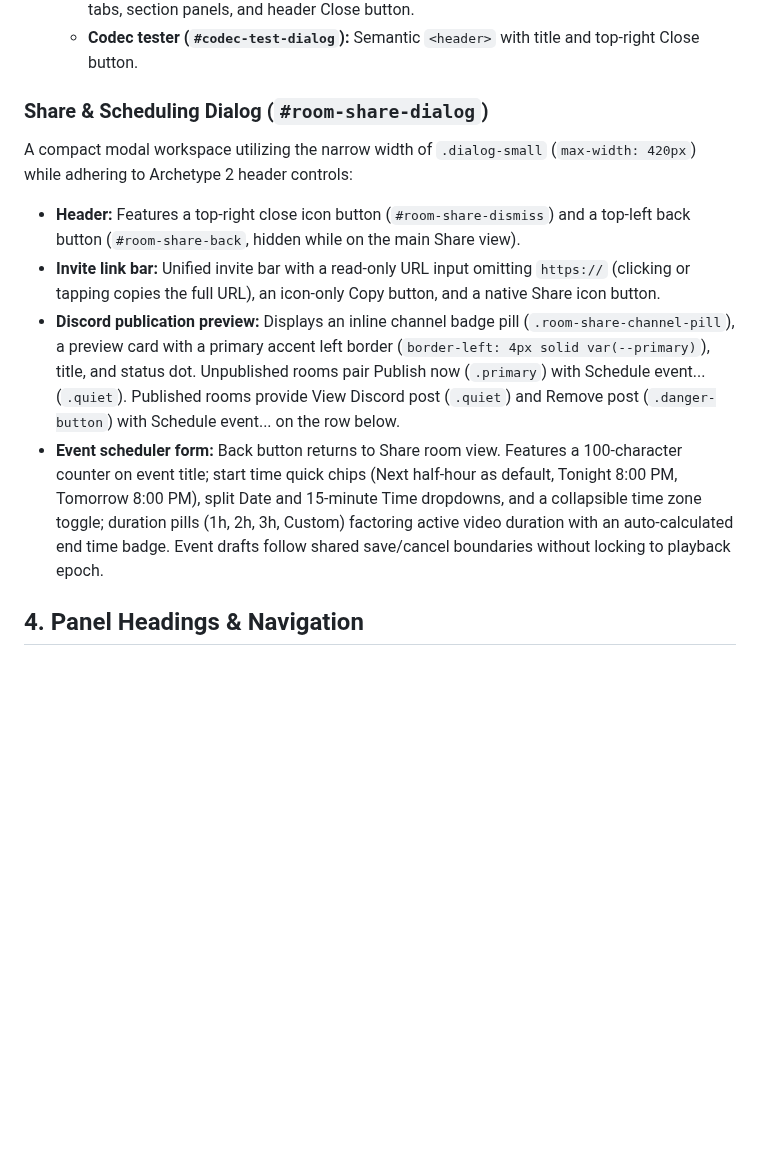
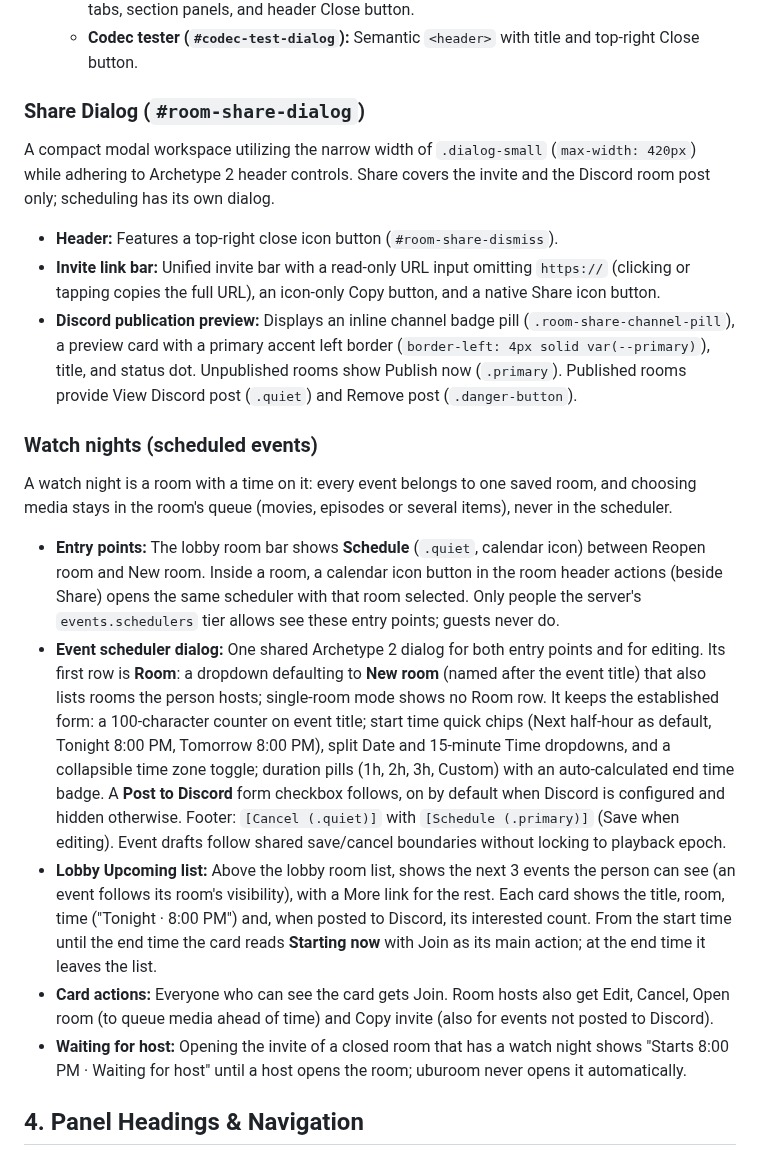
Before and after one commit to radbot44/uburoom, a Markdown page: docs/design-guide.md, the part around the change. Rendered like a GitHub page; blank space fills up the shorter version.

Commit message:
Record approved watch-night UI decisions in the design guide
Scheduling moves out of Share into one shared scheduler dialog opened
from the lobby and the room header, with a Room row defaulting to New
room and an optional Post to Discord checkbox. Adds the lobby Upcoming
list, card actions and the waiting-for-host state.

Co-Authored-By: Claude Opus 5.5 <noreply@anthropic.com>

```diff
--- a/docs/design-guide.md
+++ b/docs/design-guide.md
@@ -79,13 +79,21 @@ Shared modal dialogs use `.watch-dialog` with a semantic `<header>` containing a
   - **Room settings dialog (`#room-settings-dialog`):** Full settings workspace with navigation tabs, section panels, and header Close button.
   - **Codec tester (`#codec-test-dialog`):** Semantic `<header>` with title and top-right Close button.
 
-### Share & Scheduling Dialog (`#room-share-dialog`)
+### Share Dialog (`#room-share-dialog`)
 
-A compact modal workspace utilizing the narrow width of `.dialog-small` (`max-width: 420px`) while adhering to Archetype 2 header controls:
-- **Header:** Features a top-right close icon button (`#room-share-dismiss`) and a top-left back button (`#room-share-back`, hidden while on the main Share view).
+A compact modal workspace utilizing the narrow width of `.dialog-small` (`max-width: 420px`) while adhering to Archetype 2 header controls. Share covers the invite and the Discord room post only; scheduling has its own dialog.
+- **Header:** Features a top-right close icon button (`#room-share-dismiss`).
 - **Invite link bar:** Unified invite bar with a read-only URL input omitting `https://` (clicking or tapping copies the full URL), an icon-only Copy button, and a native Share icon button.
-- **Discord publication preview:** Displays an inline channel badge pill (`.room-share-channel-pill`), a preview card with a primary accent left border (`border-left: 4px solid var(--primary)`), title, and status dot. Unpublished rooms pair Publish now (`.primary`) with Schedule event... (`.quiet`). Published rooms provide View Discord post (`.quiet`) and Remove post (`.danger-button`) with Schedule event... on the row below.
-- **Event scheduler form:** Back button returns to Share room view. Features a 100-character counter on event title; start time quick chips (Next half-hour as default, Tonight 8:00 PM, Tomorrow 8:00 PM), split Date and 15-minute Time dropdowns, and a collapsible time zone toggle; duration pills (1h, 2h, 3h, Custom) factoring active video duration with an auto-calculated end time badge. Event drafts follow shared save/cancel boundaries without locking to playback epoch.
+- **Discord publication preview:** Displays an inline channel badge pill (`.room-share-channel-pill`), a preview card with a primary accent left border (`border-left: 4px solid var(--primary)`), title, and status dot. Unpublished rooms show Publish now (`.primary`). Published rooms provide View Discord post (`.quiet`) and Remove post (`.danger-button`).
+
+### Watch nights (scheduled events)
+
+A watch night is a room with a time on it: every event belongs to one saved room, and choosing media stays in the room's queue (movies, episodes or several items), never in the scheduler.
+- **Entry points:** The lobby room bar shows **Schedule** (`.quiet`, calendar icon) between Reopen room and New room. Inside a room, a calendar icon button in the room header actions (beside Share) opens the same scheduler with that room selected. Only people the server's `events.schedulers` tier allows see these entry points; guests never do.
+- **Event scheduler dialog:** One shared Archetype 2 dialog for both entry points and for editing. Its first row is **Room**: a dropdown defaulting to **New room** (named after the event title) that also lists rooms the person hosts; single-room mode shows no Room row. It keeps the established form: a 100-character counter on event title; start time quick chips (Next half-hour as default, Tonight 8:00 PM, Tomorrow 8:00 PM), split Date and 15-minute Time dropdowns, and a collapsible time zone toggle; duration pills (1h, 2h, 3h, Custom) with an auto-calculated end time badge. A **Post to Discord** form checkbox follows, on by default when Discord is configured and hidden otherwise. Footer: `[Cancel (.quiet)]` with `[Schedule (.primary)]` (Save when editing). Event drafts follow shared save/cancel boundaries without locking to playback epoch.
+- **Lobby Upcoming list:** Above the lobby room list, shows the next 3 events the person can see (an event follows its room's visibility), with a More link for the rest. Each card shows the title, room, time ("Tonight · 8:00 PM") and, when posted to Discord, its interested count. From the start time until the end time the card reads **Starting now** with Join as its main action; at the end time it leaves the list.
+- **Card actions:** Everyone who can see the card gets Join. Room hosts also get Edit, Cancel, Open room (to queue media ahead of time) and Copy invite (also for events not posted to Discord).
+- **Waiting for host:** Opening the invite of a closed room that has a watch night shows "Starts 8:00 PM · Waiting for host" until a host opens the room; uburoom never opens it automatically.
 
 ## 4. Panel Headings & Navigation
 
```
Also changed, not shown: ROADMAP.md (+1 -1 lines), docs/testing.md (+1 -1 lines).
